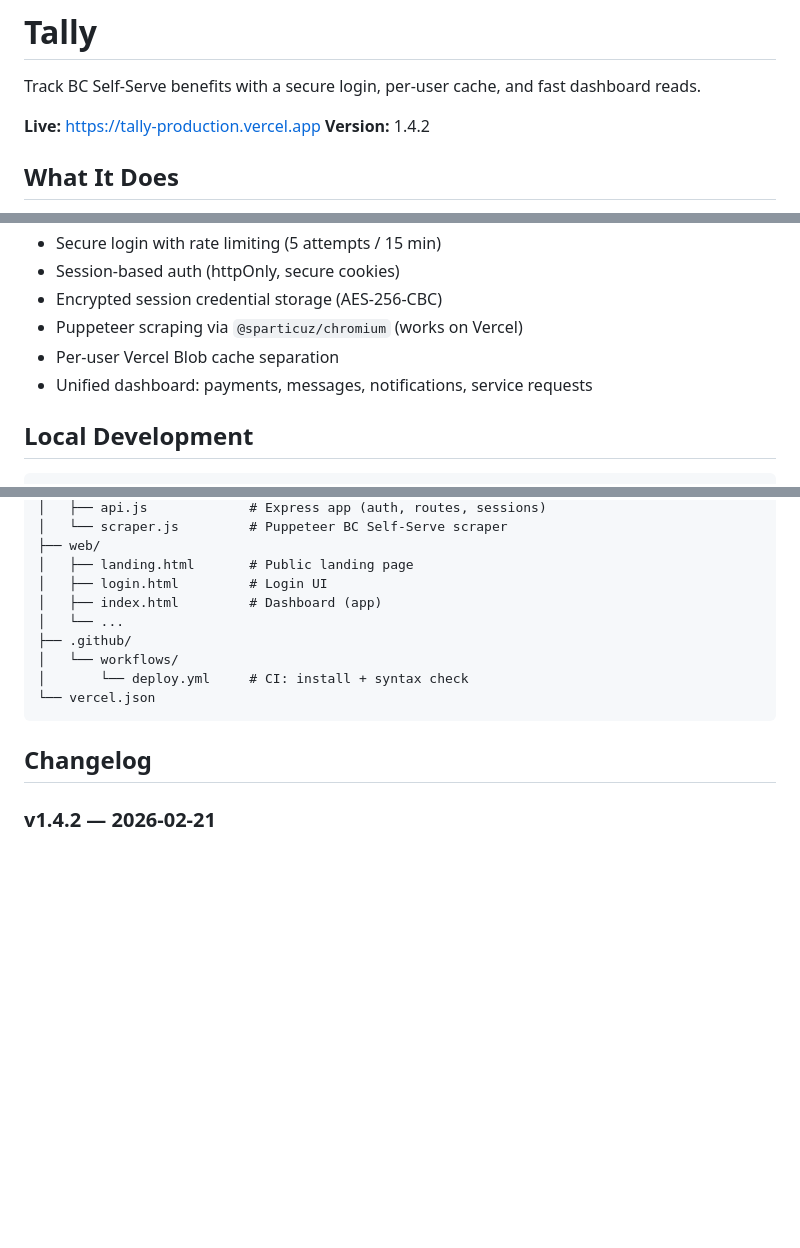
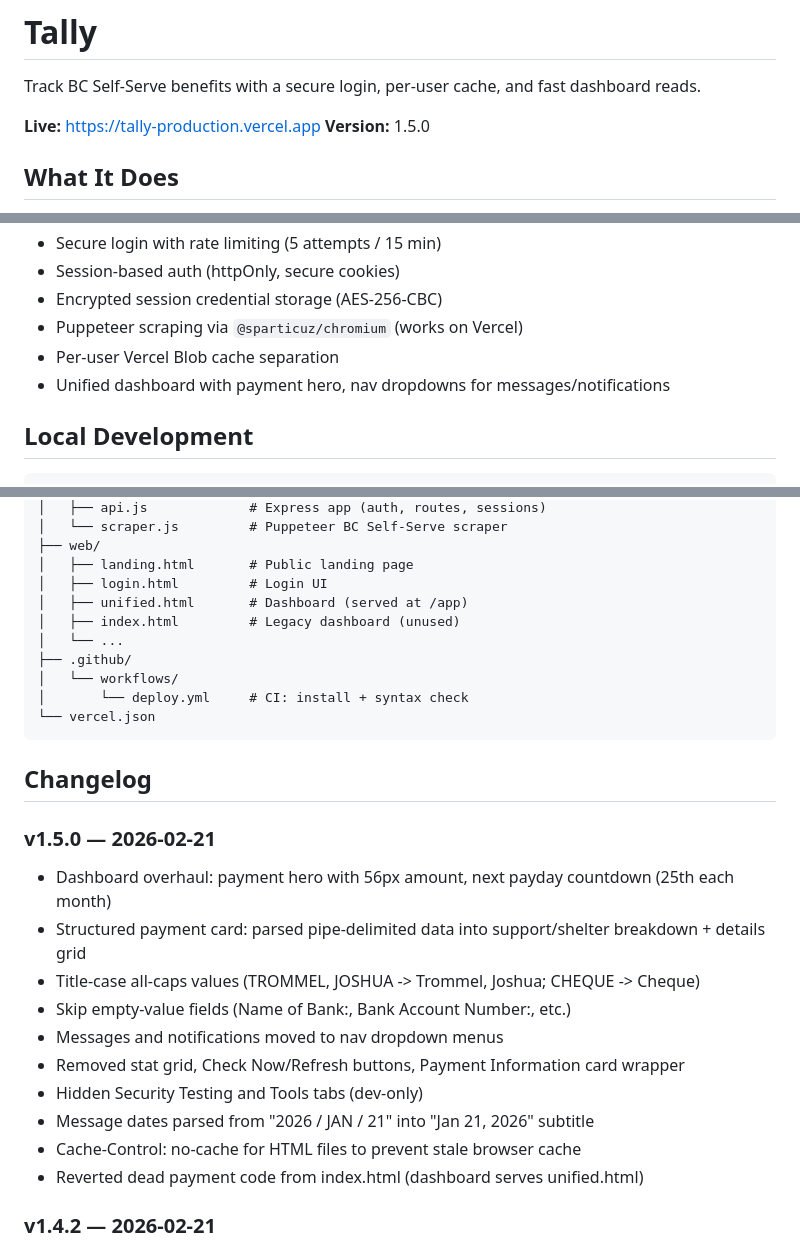
Before and after one commit to nulljosh/tally, a Markdown page: README.md, 3 parts joined by grey strips. Rendered like a GitHub page; blank space fills up the shorter version.

Commit message:
docs: update README and CLAUDE.md for v1.5.0 dashboard overhaul
Co-Authored-By: Claude Opus 4.6 <noreply@anthropic.com>

````diff
--- a/README.md
+++ b/README.md
@@ -3,7 +3,7 @@
 Track BC Self-Serve benefits with a secure login, per-user cache, and fast dashboard reads.
 
 **Live:** https://tally-production.vercel.app
-**Version:** 1.4.2
+**Version:** 1.5.0
 
 ## What It Does
 
@@ -55,7 +55,7 @@ Built for BC residents. Not affiliated with the Government of British Columbia.
 - Encrypted session credential storage (AES-256-CBC)
 - Puppeteer scraping via `@sparticuz/chromium` (works on Vercel)
 - Per-user Vercel Blob cache separation
-- Unified dashboard: payments, messages, notifications, service requests
+- Unified dashboard with payment hero, nav dropdowns for messages/notifications
 
 ## Local Development
 
@@ -113,7 +113,8 @@ tally/
 ├── web/
 │   ├── landing.html       # Public landing page
 │   ├── login.html         # Login UI
-│   ├── index.html         # Dashboard (app)
+│   ├── unified.html       # Dashboard (served at /app)
+│   ├── index.html         # Legacy dashboard (unused)
 │   └── ...
 ├── .github/
 │   └── workflows/
@@ -122,6 +123,18 @@ tally/
 ```
 
 ## Changelog
+
+### v1.5.0 — 2026-02-21
+- Dashboard overhaul: payment hero with 56px amount, next payday countdown (25th each month)
+- Structured payment card: parsed pipe-delimited data into support/shelter breakdown + details grid
+- Title-case all-caps values (TROMMEL, JOSHUA -> Trommel, Joshua; CHEQUE -> Cheque)
+- Skip empty-value fields (Name of Bank:, Bank Account Number:, etc.)
+- Messages and notifications moved to nav dropdown menus
+- Removed stat grid, Check Now/Refresh buttons, Payment Information card wrapper
+- Hidden Security Testing and Tools tabs (dev-only)
+- Message dates parsed from "2026 / JAN / 21" into "Jan 21, 2026" subtitle
+- Cache-Control: no-cache for HTML files to prevent stale browser cache
+- Reverted dead payment code from index.html (dashboard serves unified.html)
 
 ### v1.4.2 — 2026-02-21
 - Add monthly productivity check-in panel on `/app` with 1-tap presets (Strong/Steady/Recovering), 1-5 Mood/Focus/Energy selectors, and optional reflection note
````
Also changed, not shown: CLAUDE.md (+10 -1 lines).
